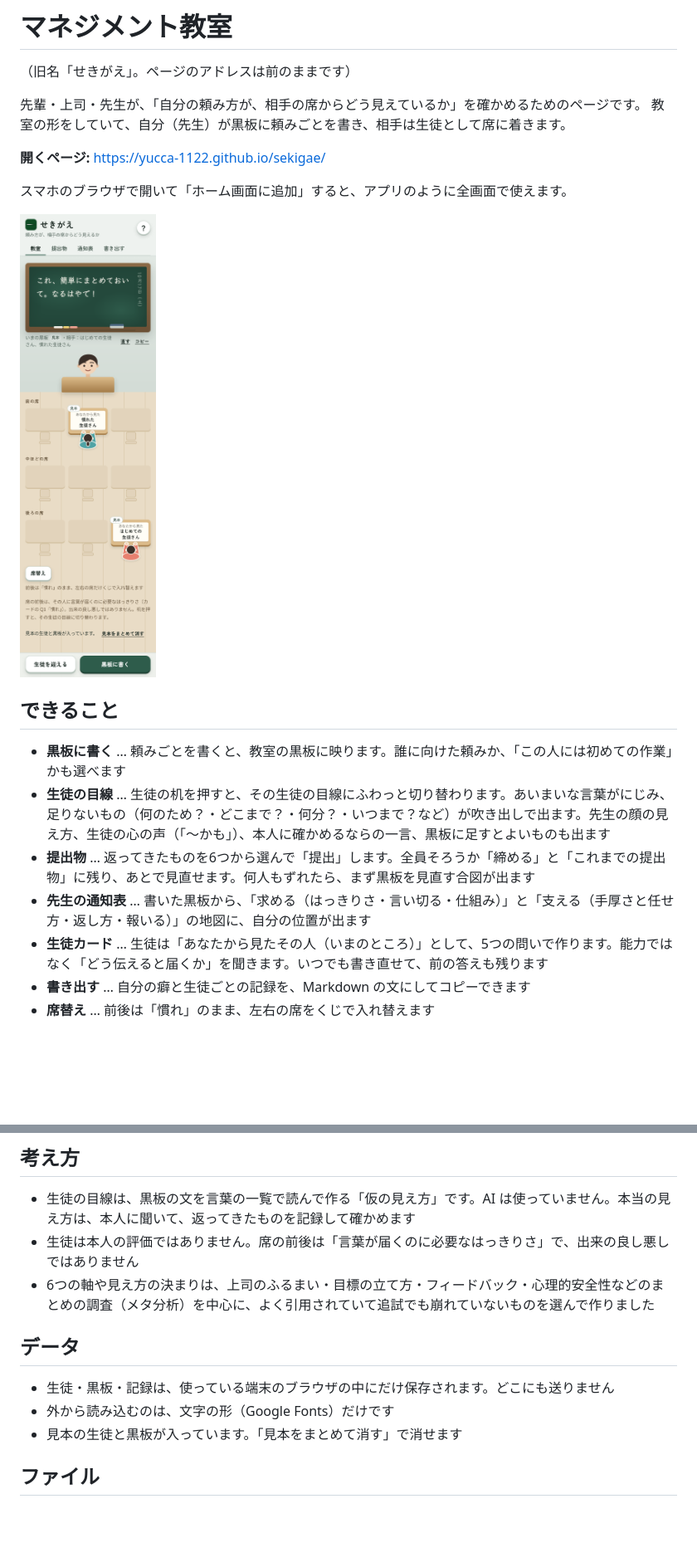
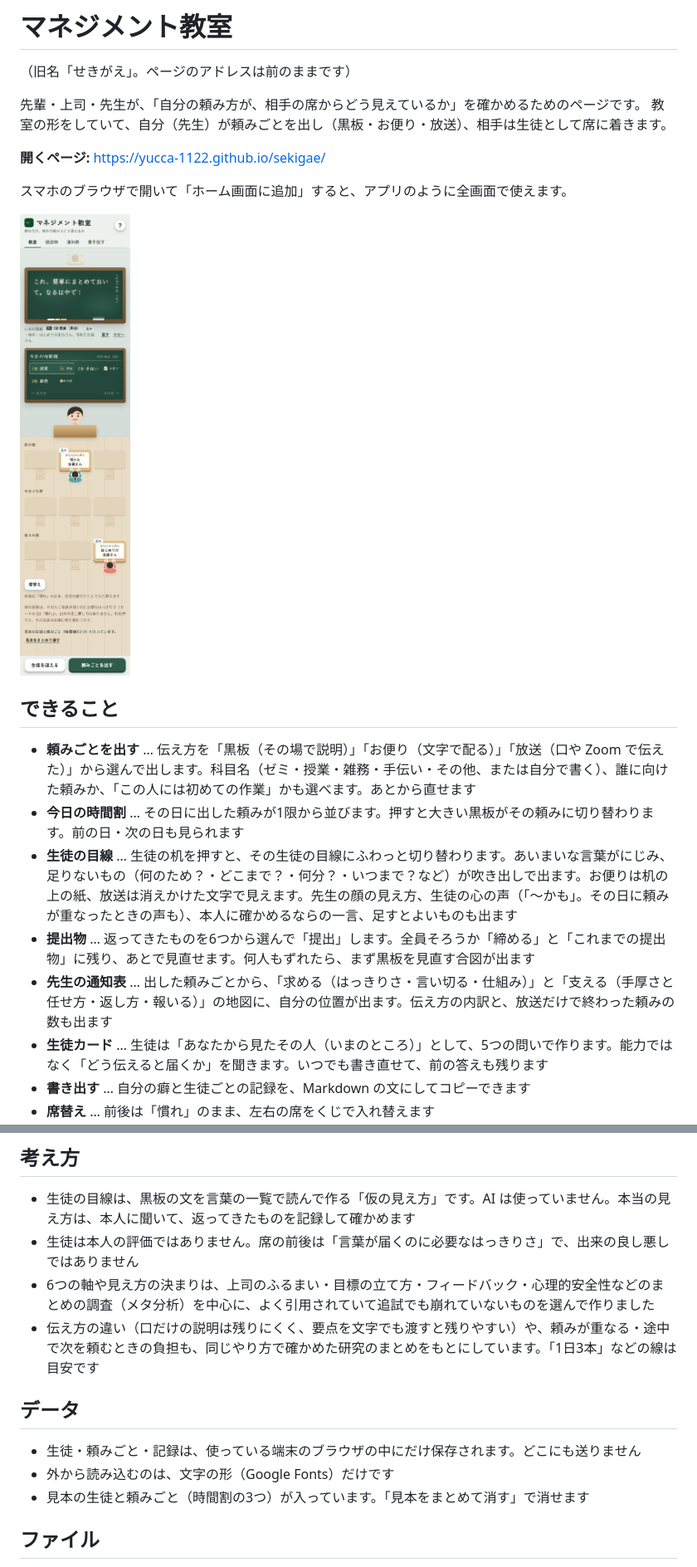
Before and after one commit to yucca-1122/sekigae, a Markdown page: README.md, 2 parts joined by grey strips. Shown at 83% size. Rendered like a GitHub page; pictures changed too: assets/screenshot.png; blank space fills up the shorter version.

```diff
--- a/README.md
+++ b/README.md
@@ -3,7 +3,7 @@
 （旧名「せきがえ」。ページのアドレスは前のままです）
 
 先輩・上司・先生が、「自分の頼み方が、相手の席からどう見えているか」を確かめるためのページです。
-教室の形をしていて、自分（先生）が黒板に頼みごとを書き、相手は生徒として席に着きます。
+教室の形をしていて、自分（先生）が頼みごとを出し（黒板・お便り・放送）、相手は生徒として席に着きます。
 
 **開くページ:** https://yucca-1122.github.io/sekigae/
 
@@ -12,10 +12,11 @@
 ![教室の画面](assets/screenshot.png)
 
 ## できること
-- **黒板に書く** … 頼みごとを書くと、教室の黒板に映ります。誰に向けた頼みか、「この人には初めての作業」かも選べます
-- **生徒の目線** … 生徒の机を押すと、その生徒の目線にふわっと切り替わります。あいまいな言葉がにじみ、足りないもの（何のため？・どこまで？・何分？・いつまで？など）が吹き出しで出ます。先生の顔の見え方、生徒の心の声（「〜かも」）、本人に確かめるならの一言、黒板に足すとよいものも出ます
+- **頼みごとを出す** … 伝え方を「黒板（その場で説明）」「お便り（文字で配る）」「放送（口や Zoom で伝えた）」から選んで出します。科目名（ゼミ・授業・雑務・手伝い・その他、または自分で書く）、誰に向けた頼みか、「この人には初めての作業」かも選べます。あとから直せます
+- **今日の時間割** … その日に出した頼みが1限から並びます。押すと大きい黒板がその頼みに切り替わります。前の日・次の日も見られます
+- **生徒の目線** … 生徒の机を押すと、その生徒の目線にふわっと切り替わります。あいまいな言葉がにじみ、足りないもの（何のため？・どこまで？・何分？・いつまで？など）が吹き出しで出ます。お便りは机の上の紙、放送は消えかけた文字で見えます。先生の顔の見え方、生徒の心の声（「〜かも」。その日に頼みが重なったときの声も）、本人に確かめるならの一言、足すとよいものも出ます
 - **提出物** … 返ってきたものを6つから選んで「提出」します。全員そろうか「締める」と「これまでの提出物」に残り、あとで見直せます。何人もずれたら、まず黒板を見直す合図が出ます
-- **先生の通知表** … 書いた黒板から、「求める（はっきりさ・言い切る・仕組み）」と「支える（手厚さと任せ方・返し方・報いる）」の地図に、自分の位置が出ます
+- **先生の通知表** … 出した頼みごとから、「求める（はっきりさ・言い切る・仕組み）」と「支える（手厚さと任せ方・返し方・報いる）」の地図に、自分の位置が出ます。伝え方の内訳と、放送だけで終わった頼みの数も出ます
 - **生徒カード** … 生徒は「あなたから見たその人（いまのところ）」として、5つの問いで作ります。能力ではなく「どう伝えると届くか」を聞きます。いつでも書き直せて、前の答えも残ります
 - **書き出す** … 自分の癖と生徒ごとの記録を、Markdown の文にしてコピーできます
 - **席替え** … 前後は「慣れ」のまま、左右の席をくじで入れ替えます
@@ -24,11 +25,12 @@
 - 生徒の目線は、黒板の文を言葉の一覧で読んで作る「仮の見え方」です。AI は使っていません。本当の見え方は、本人に聞いて、返ってきたものを記録して確かめます
 - 生徒は本人の評価ではありません。席の前後は「言葉が届くのに必要なはっきりさ」で、出来の良し悪しではありません
 - 6つの軸や見え方の決まりは、上司のふるまい・目標の立て方・フィードバック・心理的安全性などのまとめの調査（メタ分析）を中心に、よく引用されていて追試でも崩れていないものを選んで作りました
+- 伝え方の違い（口だけの説明は残りにくく、要点を文字でも渡すと残りやすい）や、頼みが重なる・途中で次を頼むときの負担も、同じやり方で確かめた研究のまとめをもとにしています。「1日3本」などの線は目安です
 
 ## データ
-- 生徒・黒板・記録は、使っている端末のブラウザの中にだけ保存されます。どこにも送りません
+- 生徒・頼みごと・記録は、使っている端末のブラウザの中にだけ保存されます。どこにも送りません
 - 外から読み込むのは、文字の形（Google Fonts）だけです
-- 見本の生徒と黒板が入っています。「見本をまとめて消す」で消せます
+- 見本の生徒と頼みごと（時間割の3つ）が入っています。「見本をまとめて消す」で消せます
 
 ## ファイル
 - `index.html` … 開くページ（`sekigae.html` から `tools/build_pages.py` で作ります）
```
Also changed, not shown: 4 other files.
